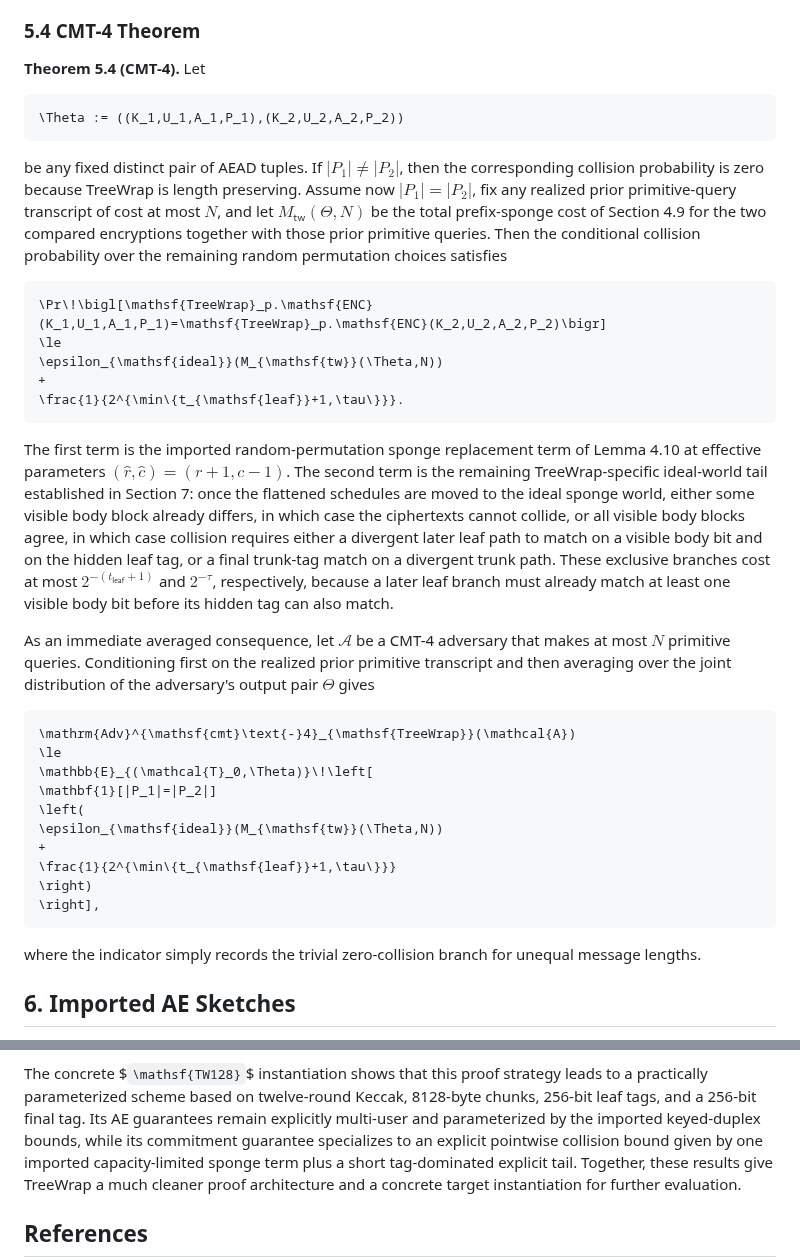
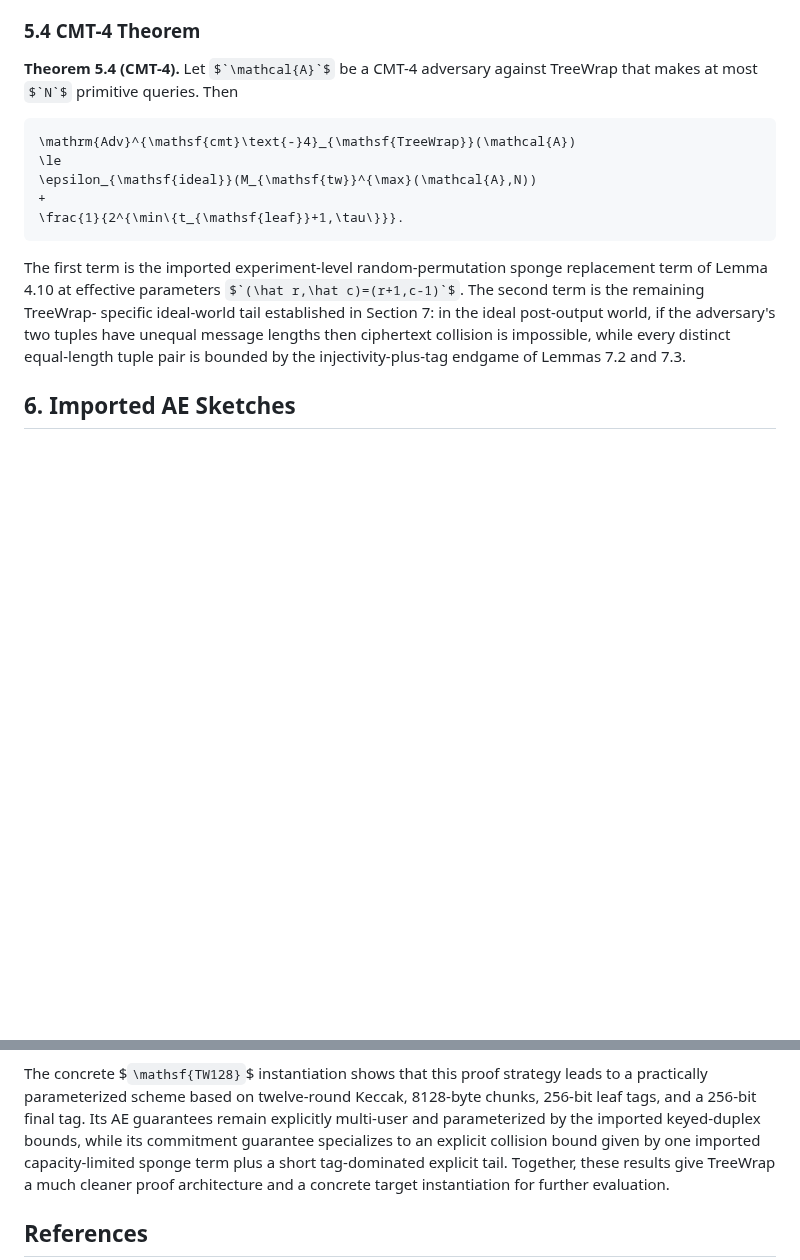
Before and after one commit to codahale/treewrap, a Markdown page: treewrap.md, 2 parts joined by grey strips. Drawn GitHub-style; some formulas as TeX source; blank space fills up the shorter version.

Commit message:
Make CMT-4 theorem experiment-level

````diff
--- a/treewrap.md
+++ b/treewrap.md
@@ -1954,61 +1975,24 @@ $`2`$ when translated back to the absolute distinguishing gap.
 
 ### 5.4 CMT-4 Theorem
 
-**Theorem 5.4 (CMT-4).** Let
-
-```math
-\Theta := ((K_1,U_1,A_1,P_1),(K_2,U_2,A_2,P_2))
-```
-
-be any fixed distinct pair of AEAD tuples. If $`|P_1| \ne |P_2|`$, then the
-corresponding collision probability is zero because TreeWrap is length
-preserving. Assume now $`|P_1| = |P_2|`$, fix any realized prior
-primitive-query transcript of cost at most $`N`$, and let
-$`M_{\mathsf{tw}}(\Theta,N)`$ be the total prefix-sponge cost of Section 4.9
-for the two compared encryptions together with those prior primitive queries.
-Then the conditional collision probability over the remaining random
-permutation choices satisfies
-
-```math
-\Pr\!\bigl[\mathsf{TreeWrap}_p.\mathsf{ENC}(K_1,U_1,A_1,P_1)=\mathsf{TreeWrap}_p.\mathsf{ENC}(K_2,U_2,A_2,P_2)\bigr]
-\le
-\epsilon_{\mathsf{ideal}}(M_{\mathsf{tw}}(\Theta,N))
-+
-\frac{1}{2^{\min\{t_{\mathsf{leaf}}+1,\tau\}}}.
-```
-
-The first term is the imported random-permutation sponge replacement term of
-Lemma 4.10 at effective parameters $`(\hat r,\hat c)=(r+1,c-1)`$. The second
-term is the remaining TreeWrap-specific ideal-world tail established in Section
-7: once the flattened schedules are moved to the ideal sponge world, either
-some visible body block already differs, in which case the ciphertexts cannot
-collide, or all visible body blocks agree, in which case collision requires
-either a divergent later leaf path to match on a visible body bit and on the
-hidden leaf tag, or a final trunk-tag match on a divergent trunk path. These
-exclusive branches cost at most $`2^{-(t_{\mathsf{leaf}}+1)}`$ and
-$`2^{-\tau}`$, respectively, because a later leaf branch must already match at
-least one visible body bit before its hidden tag can also match.
-
-As an immediate averaged consequence, let $`\mathcal{A}`$ be a CMT-4 adversary
-that makes at most $`N`$ primitive queries. Conditioning first on the realized
-prior primitive transcript and then averaging over the joint distribution of
-the adversary's output pair $`\Theta`$ gives
+**Theorem 5.4 (CMT-4).** Let $`\mathcal{A}`$ be a CMT-4 adversary against
+TreeWrap that makes at most $`N`$ primitive queries. Then
 
 ```math
 \mathrm{Adv}^{\mathsf{cmt}\text{-}4}_{\mathsf{TreeWrap}}(\mathcal{A})
 \le
-\mathbb{E}_{(\mathcal{T}_0,\Theta)}\!\left[
-\mathbf{1}[|P_1|=|P_2|]
-\left(
-\epsilon_{\mathsf{ideal}}(M_{\mathsf{tw}}(\Theta,N))
-+
-\frac{1}{2^{\min\{t_{\mathsf{leaf}}+1,\tau\}}}
-\right)
-\right],
-```
-
-where the indicator simply records the trivial zero-collision branch for
-unequal message lengths.
+\epsilon_{\mathsf{ideal}}(M_{\mathsf{tw}}^{\max}(\mathcal{A},N))
++
+\frac{1}{2^{\min\{t_{\mathsf{leaf}}+1,\tau\}}}.
+```
+
+The first term is the imported experiment-level random-permutation sponge
+replacement term of Lemma 4.10 at effective parameters
+$`(\hat r,\hat c)=(r+1,c-1)`$. The second term is the remaining TreeWrap-
+specific ideal-world tail established in Section 7: in the ideal post-output
+world, if the adversary's two tuples have unequal message lengths then
+ciphertext collision is impossible, while every distinct equal-length tuple
+pair is bounded by the injectivity-plus-tag endgame of Lemmas 7.2 and 7.3.
 
 ## 6. Imported AE Sketches
 
@@ -3520,7 +3512,7 @@ The concrete $`\mathsf{TW128}`$ instantiation shows that this proof strategy
 leads to a practically parameterized scheme based on twelve-round Keccak,
 8128-byte chunks, 256-bit leaf tags, and a 256-bit final tag. Its AE guarantees
 remain explicitly multi-user and parameterized by the imported keyed-duplex
-bounds, while its commitment guarantee specializes to an explicit pointwise
+bounds, while its commitment guarantee specializes to an explicit
 collision bound given by one imported capacity-limited sponge term plus a short
 tag-dominated explicit tail. Together, these results give TreeWrap a much
 cleaner proof architecture and a concrete target instantiation for further
````
Also changed, not shown: other parts of treewrap.md (+95 -66 lines).
